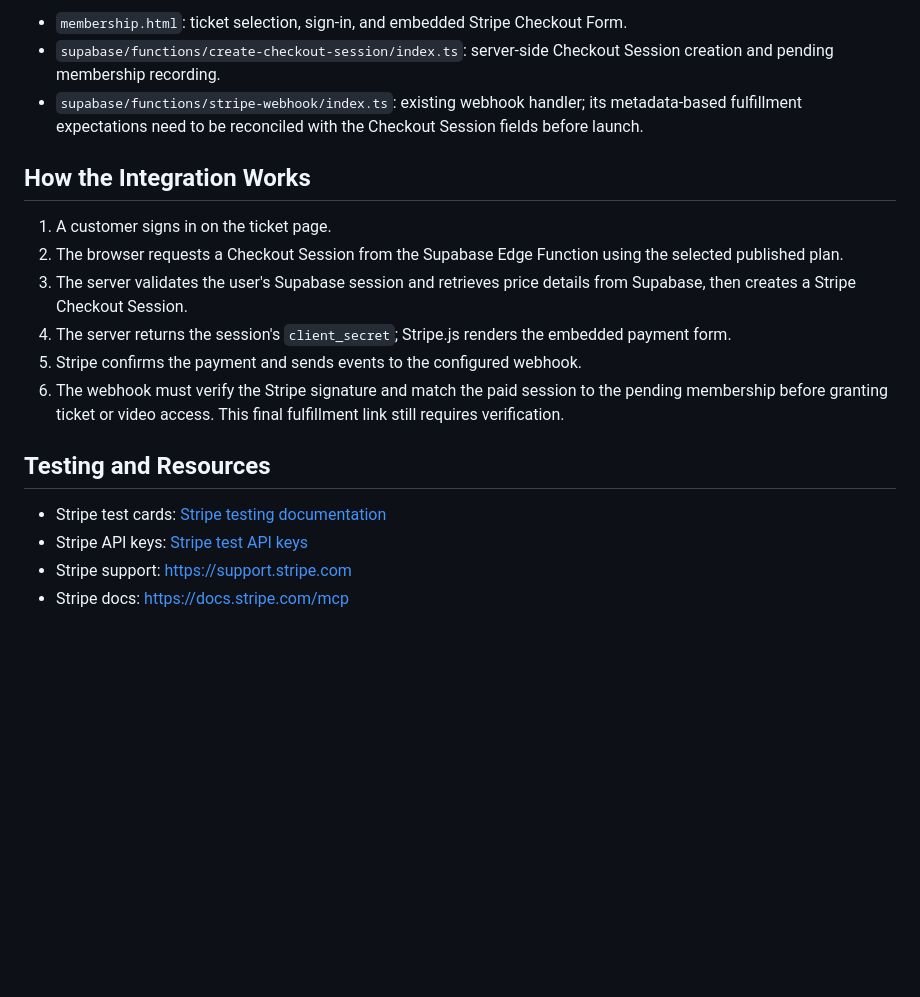
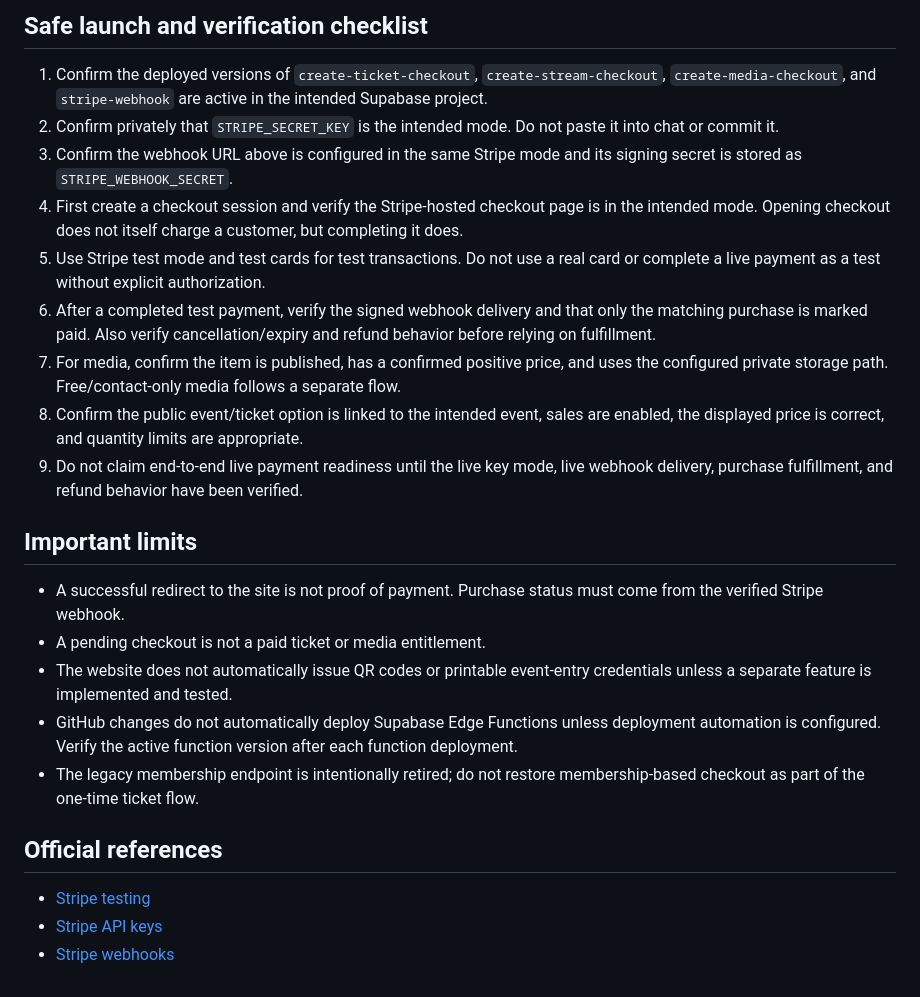
Before and after one commit to psyryn82/FQ-MMA-Team-S.N.R.G.-MMA, a Markdown page: STRIPE_INTEGRATION_TODO.md, the part around one of its changes. GitHub-like rendering; blank space fills up the shorter version.

```diff
--- a/STRIPE_INTEGRATION_TODO.md
+++ b/STRIPE_INTEGRATION_TODO.md
@@ -52,20 +35,26 @@ The Checkout Session `line_items` are generated from the published `membership_p
 
-- `membership.html`: ticket selection, sign-in, and embedded Stripe Checkout Form.
-- `supabase/functions/create-checkout-session/index.ts`: server-side Checkout Session creation and pending membership recording.
-- `supabase/functions/stripe-webhook/index.ts`: existing webhook handler; its metadata-based fulfillment expectations need to be reconciled with the Checkout Session fields before launch.
+## Safe launch and verification checklist
 
-## How the Integration Works
+1. Confirm the deployed versions of `create-ticket-checkout`, `create-stream-checkout`, `create-media-checkout`, and `stripe-webhook` are active in the intended Supabase project.
+2. Confirm privately that `STRIPE_SECRET_KEY` is the intended mode. Do not paste it into chat or commit it.
+3. Confirm the webhook URL above is configured in the same Stripe mode and its signing secret is stored as `STRIPE_WEBHOOK_SECRET`.
+4. First create a checkout session and verify the Stripe-hosted checkout page is in the intended mode. Opening checkout does not itself charge a customer, but completing it does.
+5. Use Stripe test mode and test cards for test transactions. Do not use a real card or complete a live payment as a test without explicit authorization.
+6. After a completed test payment, verify the signed webhook delivery and that only the matching purchase is marked paid. Also verify cancellation/expiry and refund behavior before relying on fulfillment.
+7. For media, confirm the item is published, has a confirmed positive price, and uses the configured private storage path. Free/contact-only media follows a separate flow.
+8. Confirm the public event/ticket option is linked to the intended event, sales are enabled, the displayed price is correct, and quantity limits are appropriate.
+9. Do not claim end-to-end live payment readiness until the live key mode, live webhook delivery, purchase fulfillment, and refund behavior have been verified.
 
-1. A customer signs in on the ticket page.
-2. The browser requests a Checkout Session from the Supabase Edge Function using the selected published plan.
-3. The server validates the user's Supabase session and retrieves price details from Supabase, then creates a Stripe Checkout Session.
-4. The server returns the session's `client_secret`; Stripe.js renders the embedded payment form.
-5. Stripe confirms the payment and sends events to the configured webhook.
-6. The webhook must verify the Stripe signature and match the paid session to the pending membership before granting ticket or video access. This final fulfillment link still requires verification.
+## Important limits
 
-## Testing and Resources
+- A successful redirect to the site is not proof of payment. Purchase status must come from the verified Stripe webhook.
+- A pending checkout is not a paid ticket or media entitlement.
+- The website does not automatically issue QR codes or printable event-entry credentials unless a separate feature is implemented and tested.
+- GitHub changes do not automatically deploy Supabase Edge Functions unless deployment automation is configured. Verify the active function version after each function deployment.
+- The legacy membership endpoint is intentionally retired; do not restore membership-based checkout as part of the one-time ticket flow.
 
-- Stripe test cards: [Stripe testing documentation](https://docs.stripe.com/testing)
-- Stripe API keys: [Stripe test API keys](https://dashboard.stripe.com/test/apikeys)
-- Stripe support: [https://support.stripe.com](https://support.stripe.com)
-- Stripe docs: [https://docs.stripe.com/mcp](https://docs.stripe.com/mcp)
+## Official references
+
+- [Stripe testing](https://docs.stripe.com/testing)
+- [Stripe API keys](https://dashboard.stripe.com/apikeys)
+- [Stripe webhooks](https://docs.stripe.com/webhooks)
```
Also changed, not shown: other parts of STRIPE_INTEGRATION_TODO.md (+22 -39 lines).
